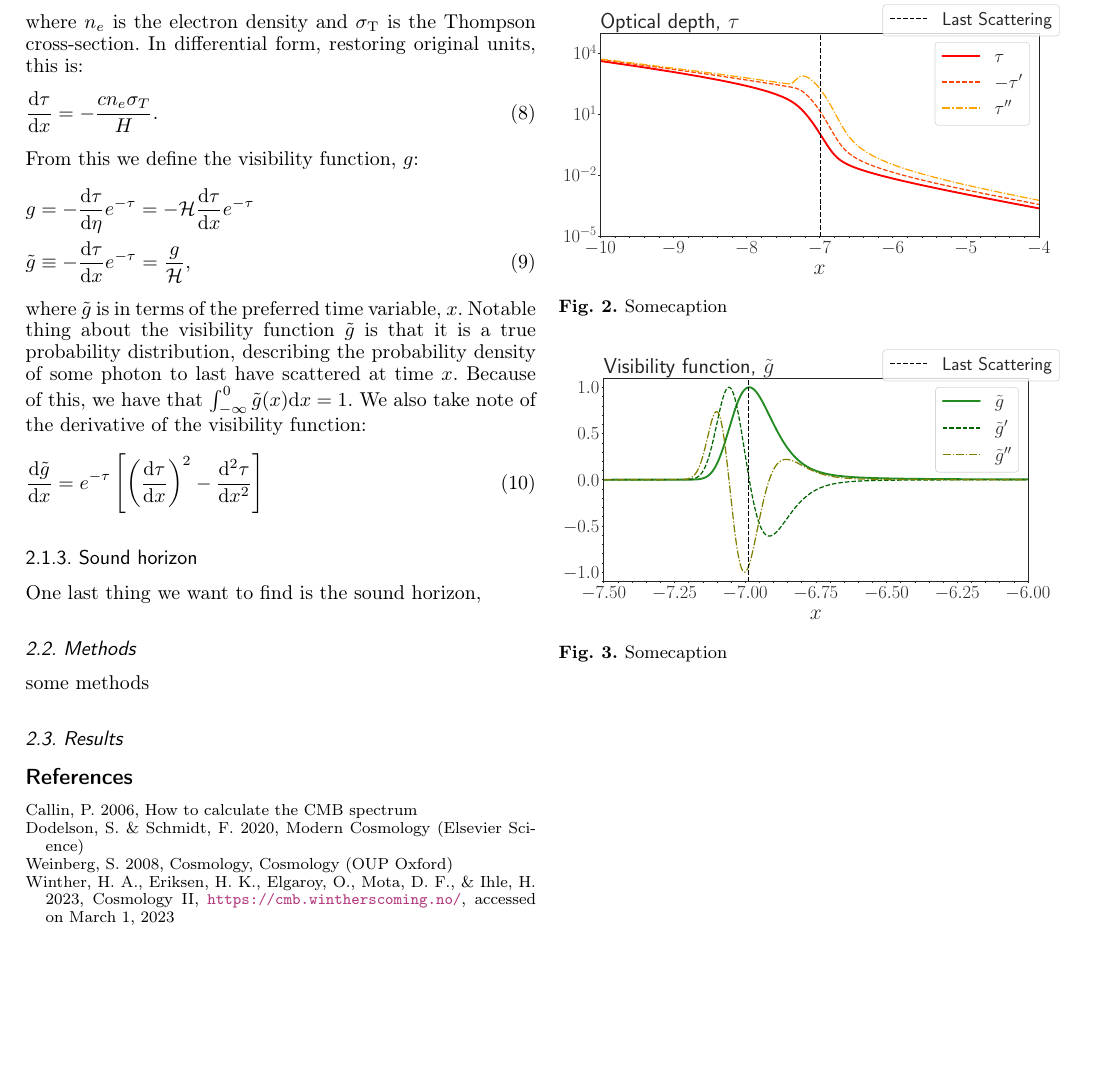
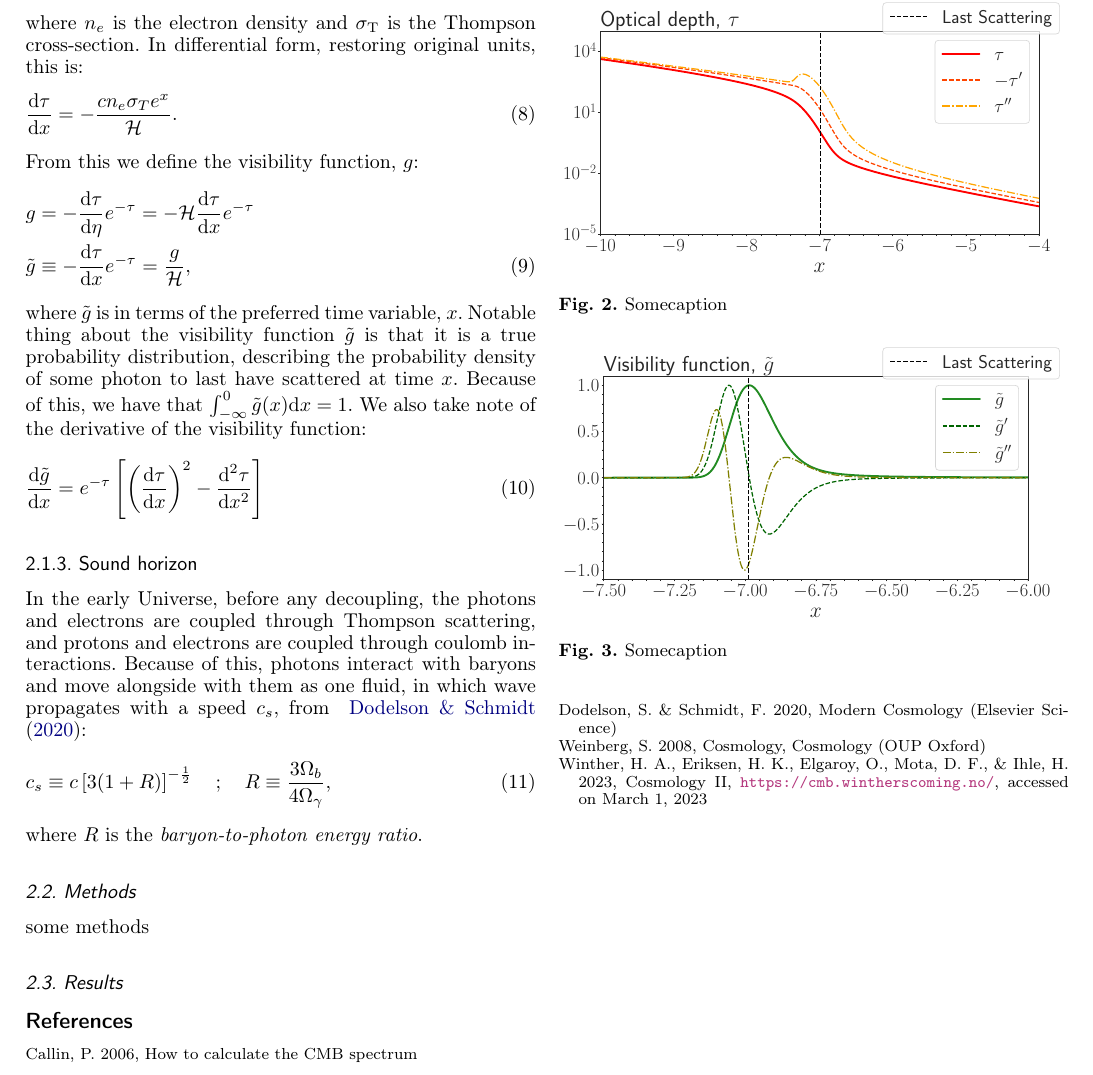
Before and after one commit to Johanmkr/AST5220, a LaTeX paper (project/tex/cosmology2_report.tex, which reads project/tex/sections/M2/m2_theory.tex): part of page 3 of 5, cut so that both start at the same text, the shorter picture padded with empty space. Compiled offline with pdfLaTeX.

Commit message:
toilet break

```diff
--- a/project/tex/sections/M2/m2_theory.tex
+++ b/project/tex/sections/M2/m2_theory.tex
@@ -50,7 +50,7 @@
     \end{equation}
     where $n_e$ is the electron density and $\sigma_\mathrm{T}$ is the Thompson cross-section. In differential form, restoring original units, this is:
     \begin{equation}\label{eq:m2:theory:optical_depth_differential}
-        \dv{\tau}{x} = -\frac{cn_e\sigma_T}{H}.
+        \dv{\tau}{x} = -\frac{cn_e\sigma_Te^x}{\Hp}.
     \end{equation}
     From this we define the visibility function, $g$:
     \begin{equation}\label{eq:m2:theory:visibility_function}
@@ -66,4 +66,8 @@
 
 
 \subsubsection{Sound horizon}
-    One last thing we want to find is the sound horizon,
+    In the early Universe, before any decoupling, the photons and electrons are coupled through Thompson scattering, and protons and electrons are coupled through coulomb interactions. Because of this, photons interact with baryons and move alongside with them as one fluid, in which wave propagates with a speed $c_s$, from ~\cite{dodelson2020modern}:
+    \begin{equation}\label{eq:m2:theory:sound_horizon}
+        c_s \equiv c\left[3(1+R)\right]^{-\frac{1}{2}} \quad ; \quad R\equiv\frac{3\O_b}{4\O_\gamma},
+    \end{equation}
+    where $R$ is the \textit{baryon-to-photon energy ratio}.
```
Also changed, not shown: project/code/data/recomb_analysis.csv (+3 -3 lines), project/code/src/RecombinationHistory.cpp (+5 -4 lines), project/tex/cosmology2_report.pdf.
